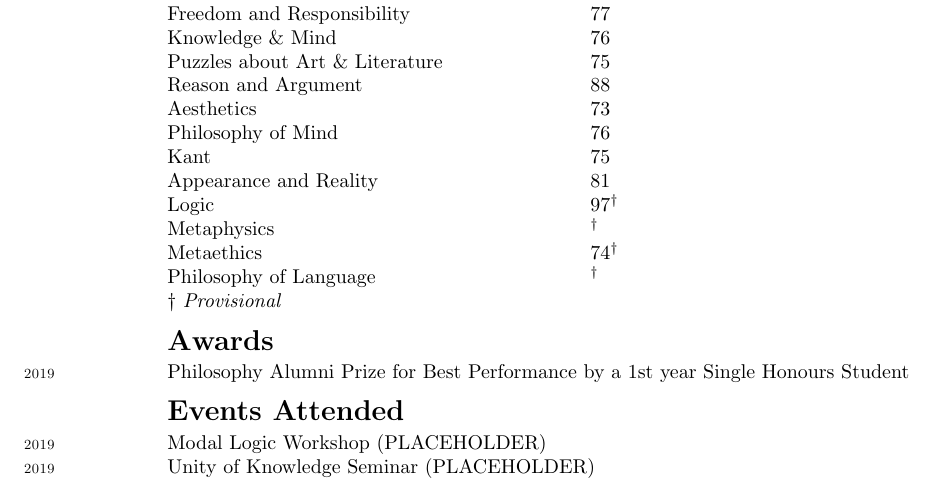
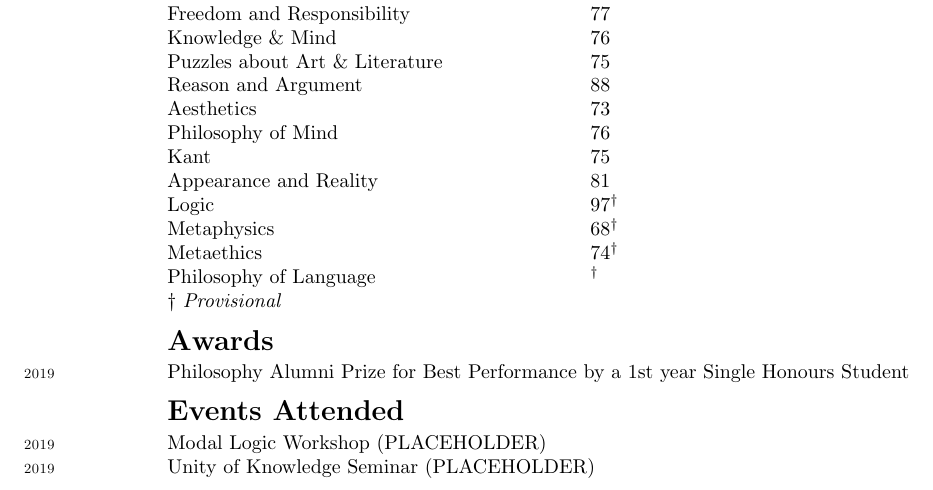
Before and after one commit to Hugo-Heagren/CV-and-website, a LaTeX CV (cv.tex): part of the page, cut so that both start at the same text. Compiled offline with pdfLaTeX.

Commit message:
METAPHYSICS PROVISIONAL MARK

```diff
--- a/cv.tex
+++ b/cv.tex
@@ -99,7 +99,7 @@
             \etem{Kant                            }{75}
             \etem{Appearance and Reality          }{81}
             \etem{Logic                           }{97$^\dag$}
-            \etem{Metaphysics                     }{$^\dag$}
+            \etem{Metaphysics                     }{68$^\dag$}
             \etem{Metaethics                      }{74$^\dag$}
             \etem{Philosophy of Language          }{$^\dag$}
 & \dag\ \textit{Provisional} & \\
```
